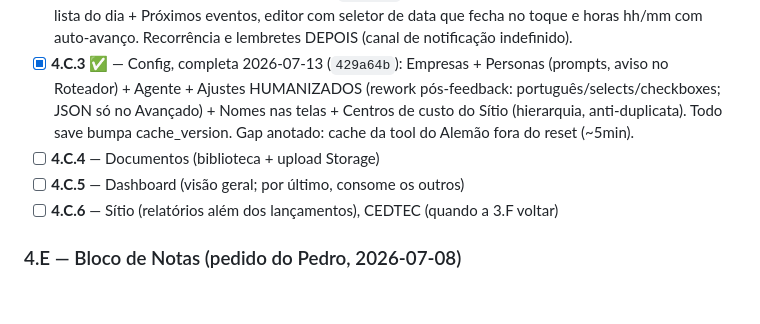
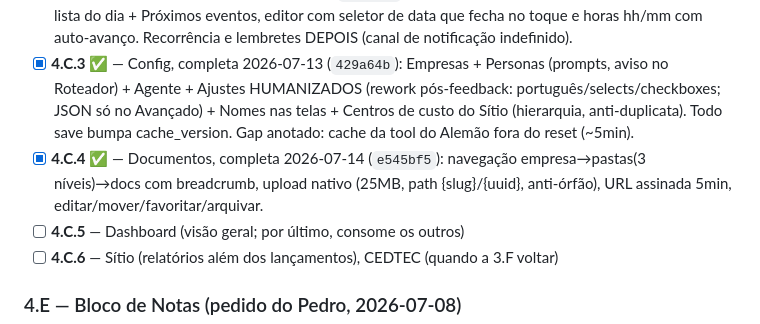
Before and after one commit to pedropertel/assistente-v4, a Markdown page: Backlog — Tarefas Pequenas.md, the part around the change. Rendered like a GitHub page; blank space fills up the shorter version.

```diff
--- a/Backlog — Tarefas Pequenas.md
+++ b/Backlog — Tarefas Pequenas.md
@@ -868,7 +868,7 @@ Priorizar pelo que o Pedro usa; deixar o resto pra quando pedir.
 - [x] **4.C.1** ✅ — Tarefas, completa 2026-07-13 (`dff5a04`): kanban 4 colunas + filtro empresa + CRUD + drag&drop (long-press touch, auto-scroll borda). Lembrete FICOU DE FORA (depende de decidir push/agenda/Marcela — anotado no STATUS).
 - [x] **4.C.2** ✅ — Agenda, completa 2026-07-13 (`75bd0b3`): calendário mensal (dots por empresa, ‹ › + Hoje), lista do dia + Próximos eventos, editor com seletor de data que fecha no toque e horas hh/mm com auto-avanço. Recorrência e lembretes DEPOIS (canal de notificação indefinido).
 - [x] **4.C.3** ✅ — Config, completa 2026-07-13 (`429a64b`): Empresas + Personas (prompts, aviso no Roteador) + Agente + Ajustes HUMANIZADOS (rework pós-feedback: português/selects/checkboxes; JSON só no Avançado) + Nomes nas telas + Centros de custo do Sítio (hierarquia, anti-duplicata). Todo save bumpa cache_version. Gap anotado: cache da tool do Alemão fora do reset (~5min).
-- [ ] **4.C.4** — Documentos (biblioteca + upload Storage)
+- [x] **4.C.4** ✅ — Documentos, completa 2026-07-14 (`e545bf5`): navegação empresa→pastas(3 níveis)→docs com breadcrumb, upload nativo (25MB, path {slug}/{uuid}, anti-órfão), URL assinada 5min, editar/mover/favoritar/arquivar.
 - [ ] **4.C.5** — Dashboard (visão geral; por último, consome os outros)
 - [ ] **4.C.6** — Sítio (relatórios além dos lançamentos), CEDTEC (quando a 3.F voltar)
 
```
Also changed, not shown: 080 - Dev Log/Dev Log — 2026-07.md (+25 -0 lines), STATUS.md (+15 -5 lines).
